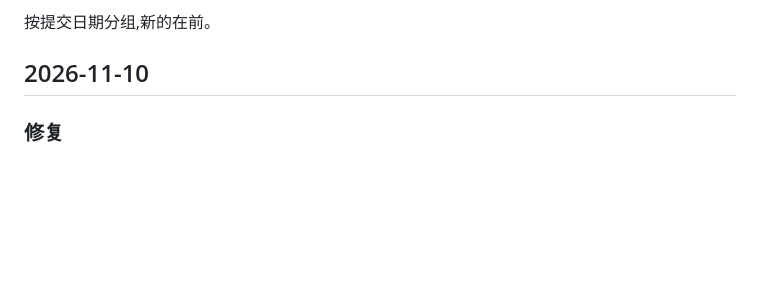
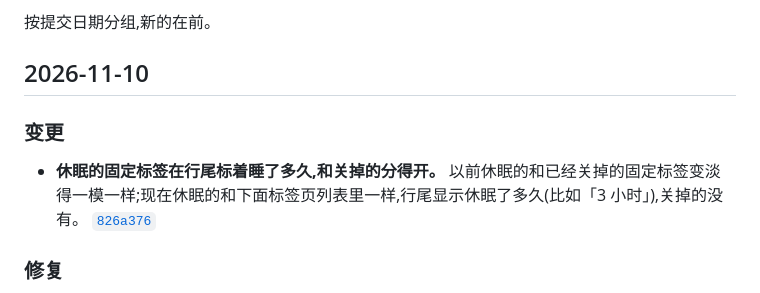
Before and after one commit to winzipsdo/sidearc, a Markdown page: CHANGELOG.md, the part around the change. Drawn GitHub-style; blank space fills up the shorter version.

Commit message:
CHANGELOG: note the sleep duration on pinned tabs
Co-Authored-By: Claude Opus 5.5 <noreply@anthropic.com>

```diff
--- a/CHANGELOG.md
+++ b/CHANGELOG.md
@@ -5,6 +5,10 @@
 按提交日期分组,新的在前。
 
 ## 2026-11-10
+
+### 变更
+
+- **休眠的固定标签在行尾标着睡了多久,和关掉的分得开。** 以前休眠的和已经关掉的固定标签变淡得一模一样;现在休眠的和下面标签页列表里一样,行尾显示休眠了多久(比如「3 小时」),关掉的没有。 [`826a376`](https://github.com/winzipsdo/sidearc/commit/826a376)
 
 ### 修复
 
```
